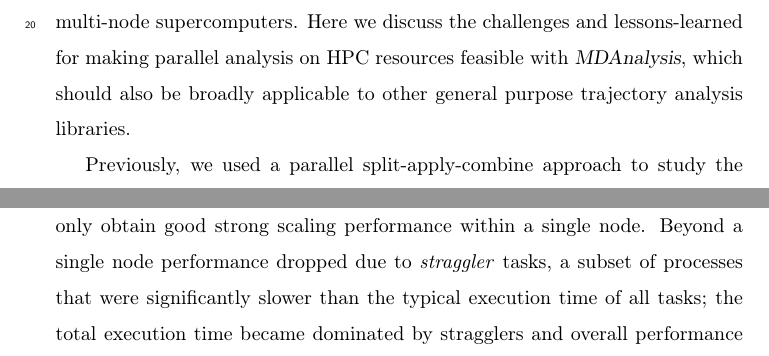
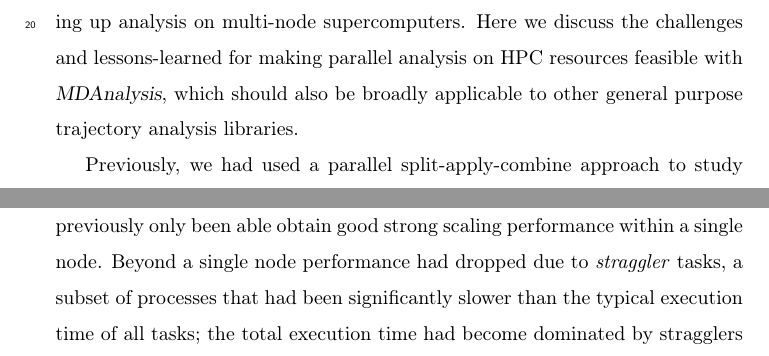
Before and after one commit to hpcanalytics/paper-hpc-py-parallel-mdanalysis, a LaTeX paper (main.tex, which reads introduction.tex): two parts of page 3 of 45, joined at a grey line, cut so that both start at the same text. Compiled offline with pdfLaTeX.

Commit message:
introduction
- make clear that we look at supercomputers with parallel filesystem
- use past tense for summarizing results from previous paper to make
  clear that this is NOT the work presented here. (We use past tense
  to report our results.)

```diff
--- a/introduction.tex
+++ b/introduction.tex
@@ -5,12 +5,13 @@ These trajectories need to be analyzed using statistical mechanics approaches \c
 Many data analysis tools and libraries have been developed to extract the desired information from the output trajectories from MD simulations ~\cite{nmoldyn, nmoldyn-2012, Hum96, Hinsen:2000kx, Grant:2006ud, himach-2008, Romo:2009zr, Romo:2014bh, Michaud-Agrawal:2011fu, Gowers:2016aa, cpptraj-2013, mdtraj-2015, pteros2015, Doerr:2016aa} but few can efficiently use modern High Performance Computing (HPC) resources to accelerate the analysis stage.
 MD trajectory analysis primarily requires \emph{reading} of data from the file system; the processed output data are typically negligible in size compared to the input data and therefore we exclusively investigate the reading aspects of trajectory I/O (i.e., the ``I'').
 We focus on the \package{MDAnalysis} package \cite{Gowers:2016aa,Michaud-Agrawal:2011fu}, which is an open-source object-oriented Python library for structural and temporal analysis of MD simulation trajectories and individual protein structures.
-Although \package{MDAnalysis} accelerates selected algorithms with OpenMP, it is not clear how to best use it for scaling-up analysis on multi-node supercomputers.
+Although \package{MDAnalysis} accelerates selected algorithms with OpenMP, it is not clear how to best use it for scaling up analysis on multi-node supercomputers.
 Here we discuss the challenges and lessons-learned for making parallel analysis on HPC resources feasible with \package{MDAnalysis}, which should also be broadly applicable to other general purpose trajectory analysis libraries.
 
-Previously, we used a parallel split-apply-combine  approach to study the performance of the commonly performed ``RMSD fitting'' analysis task~\cite{Khoshlessan:2017ab, ICCP-2018}, which calculates the minimal root mean squared distance (RMSD) of the positions of a subset of atoms to a reference conformation under optimization of rigid body translations and rotations \cite{Liu:2010kx, Lea96, Mura:2014kx}.
-We investigated two parallel implementations, one using \package{Dask}~\cite{Rocklin:2015aa} and one using the message passing interface (MPI) with \package{mpi4py}~\cite{Dalcin:2011aa, Dalcin:2005aa}.
-For both \package{Dask} and MPI, we could previously only obtain good strong scaling performance within a single node.
-Beyond a single node performance dropped due to \emph{straggler} tasks, a subset of processes that were significantly slower than the typical execution time of all tasks; the total execution time became dominated by stragglers and overall performance decreased.
+Previously, we had used a parallel split-apply-combine  approach to study the performance of the commonly performed ``RMSD fitting'' analysis task~\cite{Khoshlessan:2017ab, ICCP-2018}, which calculates the minimal root mean squared distance (RMSD) of the positions of a subset of atoms to a reference conformation under optimization of rigid body translations and rotations \cite{Liu:2010kx, Lea96, Mura:2014kx}.
+We had investigated two parallel implementations, one using \package{Dask}~\cite{Rocklin:2015aa} and one using the message passing interface (MPI) with \package{mpi4py}~\cite{Dalcin:2011aa, Dalcin:2005aa}.
+For both \package{Dask} and MPI, we had previously only been able obtain good strong scaling performance within a single node.
+Beyond a single node performance had dropped due to \emph{straggler} tasks, a subset of processes that had been significantly slower than the typical execution time of all tasks; the total execution time had become dominated by stragglers and overall performance had decreased.
 Stragglers are known to significantly impede job completion time~\cite{Garraghan2016} and have a high impact on performance and energy consumption on big data systems~\cite{Tien-2017}.
+
 In the present study, we analyzed the MPI case in more detail to better understand the origin of stragglers with the goal to find  parallelization approaches to speed up parallel post-processing of MD trajectories in the \package{MDAnalysis} library.
```
Also changed, not shown: introduction.tex (1 more changed lines).
